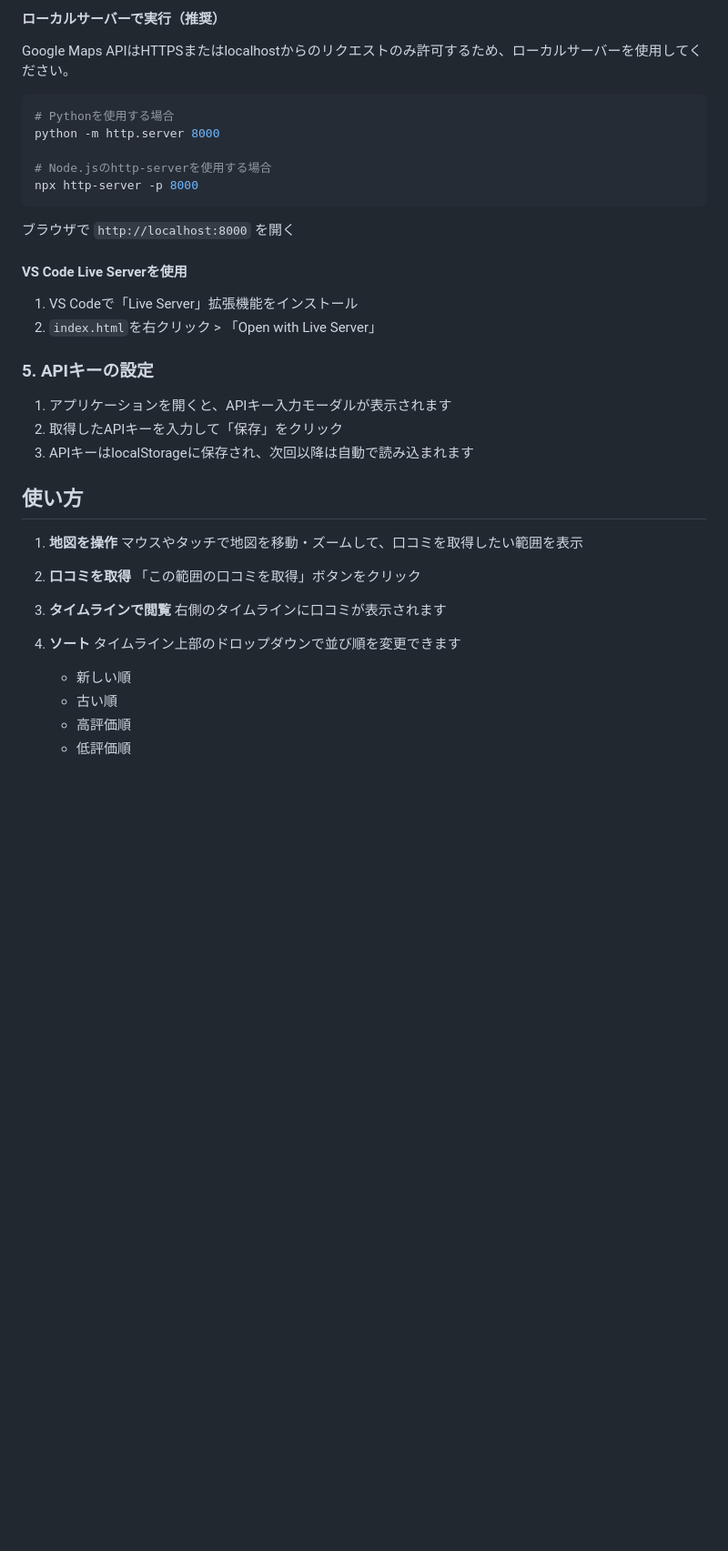
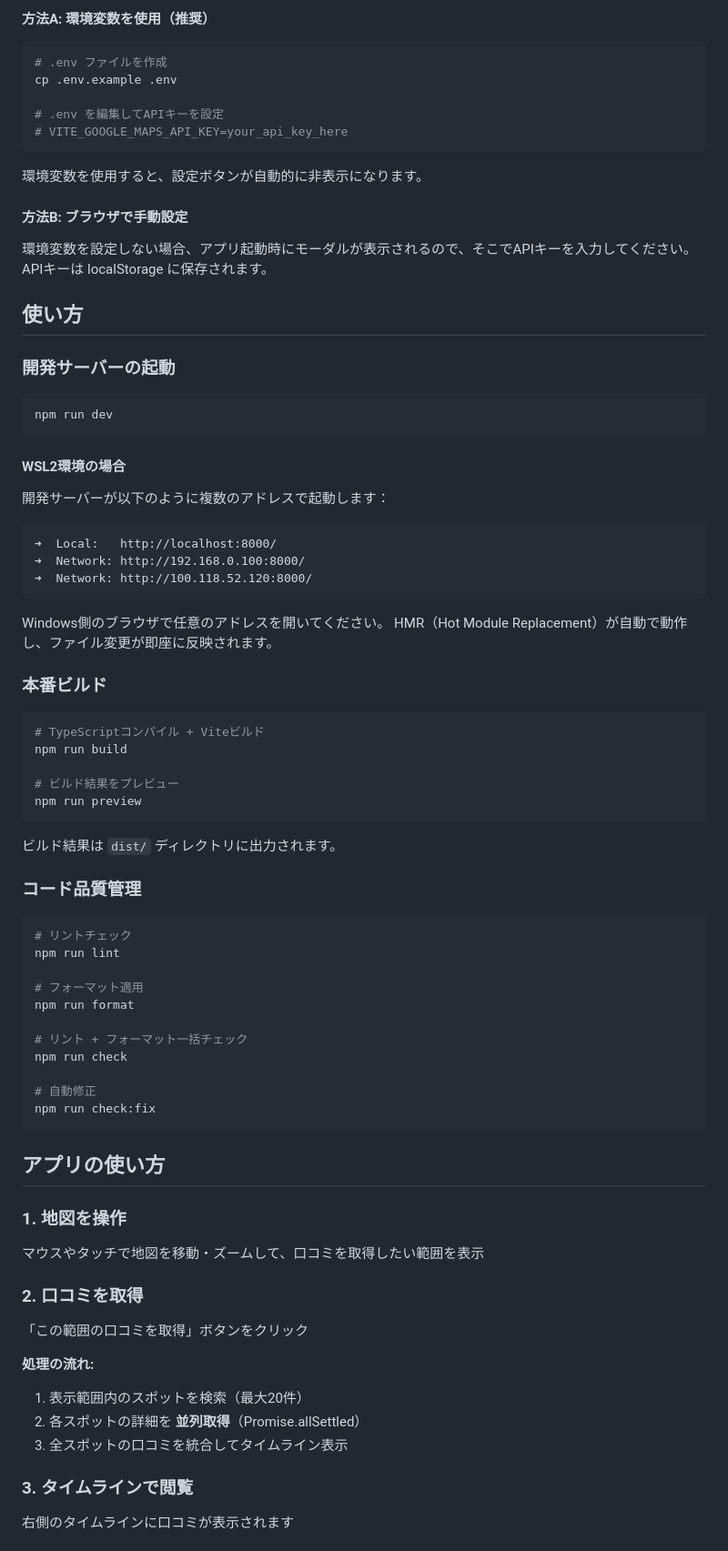
Before and after one commit to kwrkb/map-reviews-timeline, a Markdown page: README.md, the part around one of its changes. Shown at 91% size. Rendered like a GitHub page; blank space fills up the shorter version.

````diff
--- a/README.md
+++ b/README.md
@@ -47,43 +89,83 @@ Google Mapsで表示している範囲内のスポットの口コミを、X（
 
-#### ローカルサーバーで実行（推奨）
-
-Google Maps APIはHTTPSまたはlocalhostからのリクエストのみ許可するため、ローカルサーバーを使用してください。
+#### 方法A: 環境変数を使用（推奨）
 
 ```bash
-# Pythonを使用する場合
-python -m http.server 8000
+# .env ファイルを作成
+cp .env.example .env
 
-# Node.jsのhttp-serverを使用する場合
-npx http-server -p 8000
+# .env を編集してAPIキーを設定
+# VITE_GOOGLE_MAPS_API_KEY=your_api_key_here
 ```
 
-ブラウザで `http://localhost:8000` を開く
+環境変数を使用すると、設定ボタンが自動的に非表示になります。
 
-#### VS Code Live Serverを使用
+#### 方法B: ブラウザで手動設定
 
-1. VS Codeで「Live Server」拡張機能をインストール
-2. `index.html`を右クリック > 「Open with Live Server」
-
-### 5. APIキーの設定
-
-1. アプリケーションを開くと、APIキー入力モーダルが表示されます
-2. 取得したAPIキーを入力して「保存」をクリック
-3. APIキーはlocalStorageに保存され、次回以降は自動で読み込まれます
+環境変数を設定しない場合、アプリ起動時にモーダルが表示されるので、そこでAPIキーを入力してください。
+APIキーは localStorage に保存されます。
 
 ## 使い方
 
-1. **地図を操作**
-   マウスやタッチで地図を移動・ズームして、口コミを取得したい範囲を表示
+### 開発サーバーの起動
 
-2. **口コミを取得**
-   「この範囲の口コミを取得」ボタンをクリック
+```bash
+npm run dev
+```
 
-3. **タイムラインで閲覧**
-   右側のタイムラインに口コミが表示されます
+#### WSL2環境の場合
 
-4. **ソート**
-   タイムライン上部のドロップダウンで並び順を変更できます
-   - 新しい順
-   - 古い順
-   - 高評価順
-   - 低評価順
+開発サーバーが以下のように複数のアドレスで起動します：
+
+```
+➜  Local:   http://localhost:8000/
+➜  Network: http://192.168.0.100:8000/
+➜  Network: http://100.118.52.120:8000/
+```
+
+Windows側のブラウザで任意のアドレスを開いてください。
+HMR（Hot Module Replacement）が自動で動作し、ファイル変更が即座に反映されます。
+
+### 本番ビルド
+
+```bash
+# TypeScriptコンパイル + Viteビルド
+npm run build
+
+# ビルド結果をプレビュー
+npm run preview
+```
+
+ビルド結果は `dist/` ディレクトリに出力されます。
+
+### コード品質管理
+
+```bash
+# リントチェック
+npm run lint
+
+# フォーマット適用
+npm run format
+
+# リント + フォーマット一括チェック
+npm run check
+
+# 自動修正
+npm run check:fix
+```
+
+## アプリの使い方
+
+### 1. 地図を操作
+マウスやタッチで地図を移動・ズームして、口コミを取得したい範囲を表示
+
+### 2. 口コミを取得
+「この範囲の口コミを取得」ボタンをクリック
+
+**処理の流れ:**
+1. 表示範囲内のスポットを検索（最大20件）
+2. 各スポットの詳細を **並列取得**（Promise.allSettled）
+3. 全スポットの口コミを統合してタイムライン表示
+
+### 3. タイムラインで閲覧
+右側のタイムラインに口コミが表示されます
+
````
Also changed, not shown: other parts of README.md (+111 -33 lines).
